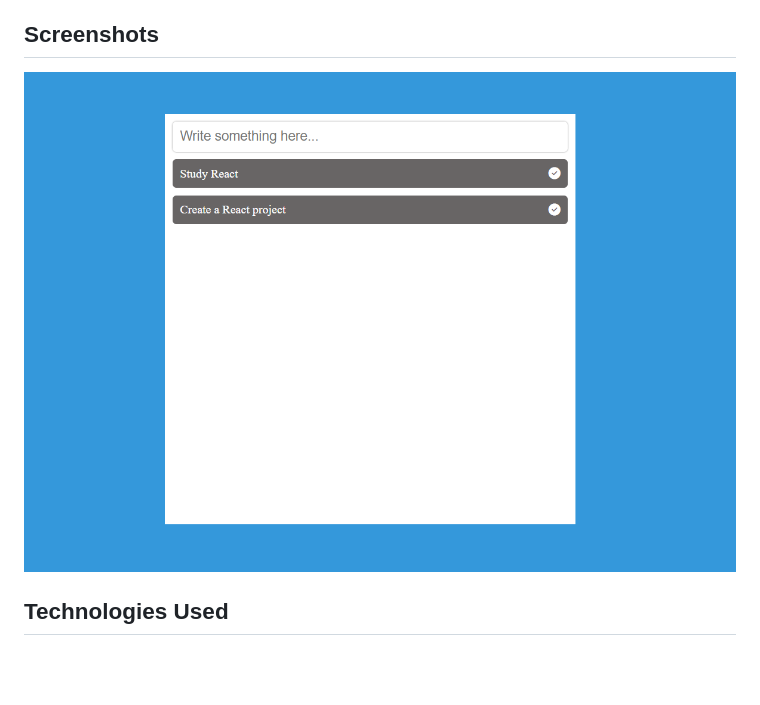
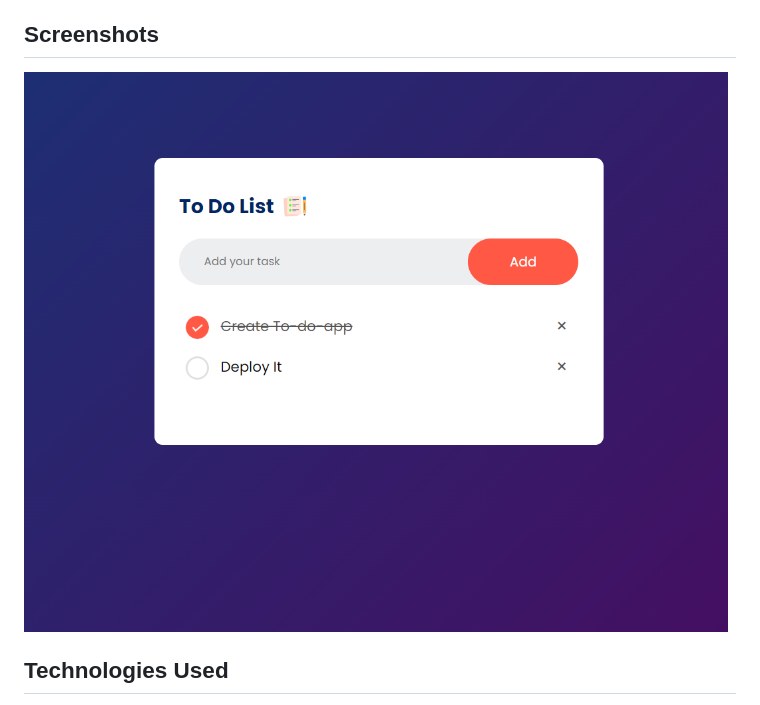
Before and after one commit to lohaniritya/To-Do-App, a Markdown page: README.md, the part around the change. Rendered like a GitHub page; pictures changed too: image.png (deleted), images/img.png (added); blank space fills up the shorter version.

```diff
--- a/README.md
+++ b/README.md
@@ -11,7 +11,7 @@ A straightforward to-do list web application built with HTML, CSS, and JavaScrip
 
 ## Screenshots
 
-![Screenshot](image.png)
+![Screenshot](images/img.png)
 
 ## Technologies Used
 
```
Also changed, not shown: images/checked.png (added), images/icon.png (added), images/unchecked.png (added), 3 other files.
